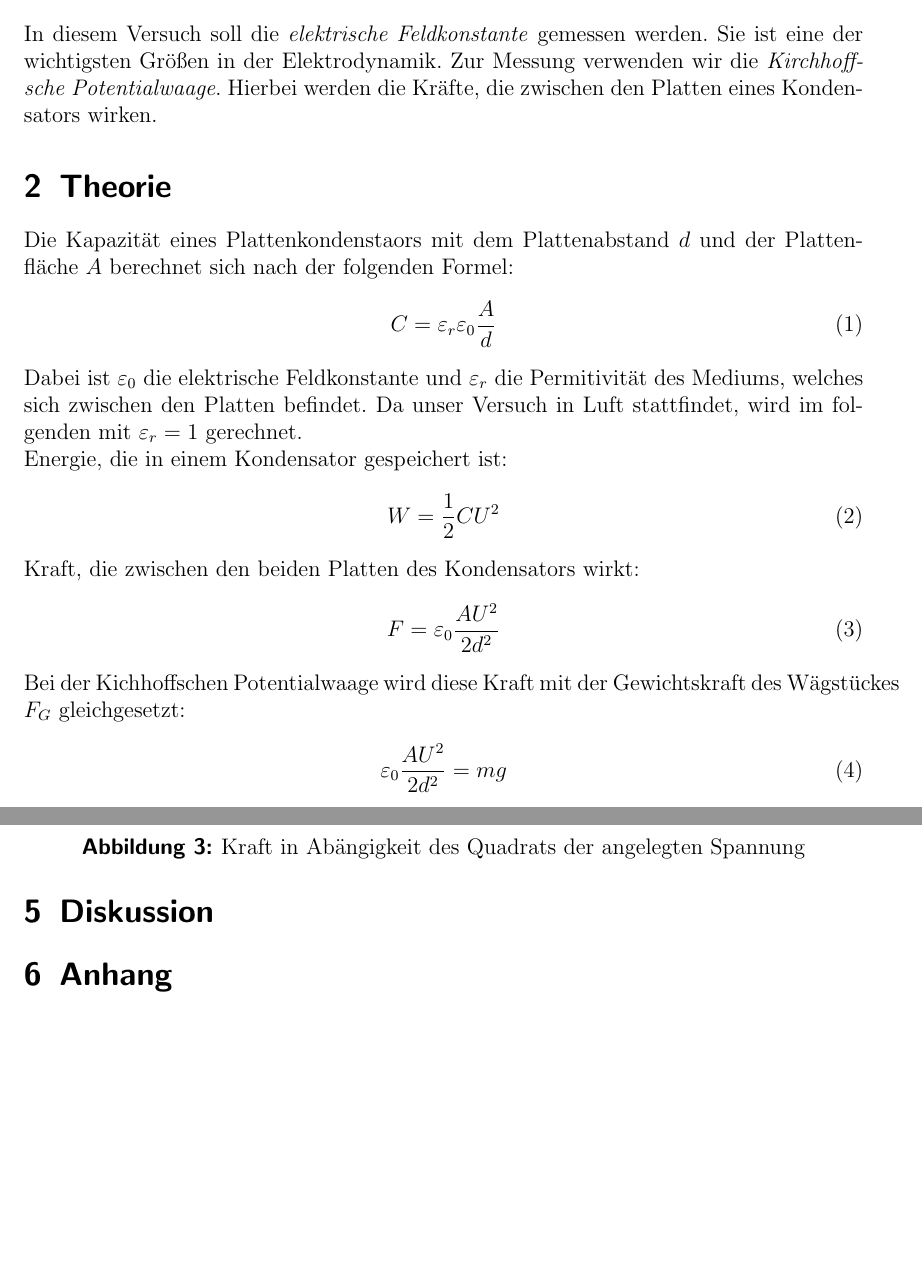
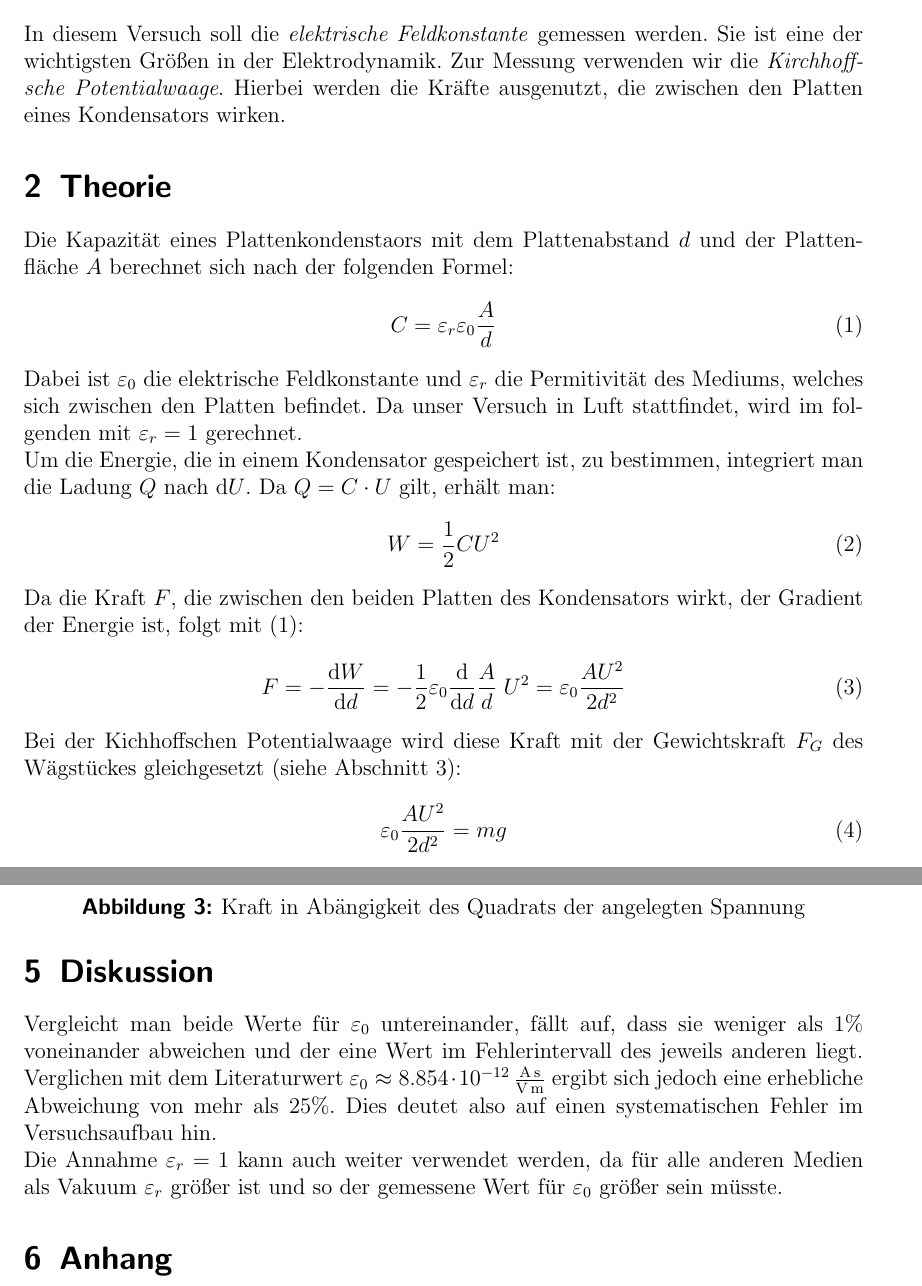
Before and after one commit to Binomi/10PotWaage, a LaTeX document (Protokoll10.tex): two parts of pages 3 and 7 of 7, joined at a grey line, cut so that both start at the same text, the shorter picture padded with empty space. The pictures show the PDF file Protokoll10.pdf that the author committed with the source.

Commit message:
Texte weiter und Diskussion angefangen

```diff
--- a/Protokoll10.tex
+++ b/Protokoll10.tex
@@ -179,7 +179,7 @@ Praktikant:
 In diesem Versuch soll die \textit{elektrische Feldkonstante} gemessen werden.
 Sie ist eine der wichtigsten Größen in der Elektrodynamik.
 Zur Messung verwenden wir die \textit{Kirchhoffsche Potentialwaage}.
-Hierbei werden die Kräfte, die zwischen den Platten eines Kondensators wirken.
+Hierbei werden die Kräfte ausgenutzt, die zwischen den Platten eines Kondensators wirken.
 
 \section{Theorie}
 \label{sec:theorie}
@@ -190,16 +190,18 @@ Die Kapazität eines Plattenkondenstaors mit dem Plattenabstand $d$ und der Plat
 \end{align}
 Dabei ist $\varepsilon_0$ die elektrische Feldkonstante und $\varepsilon_r$ die Permitivität des Mediums, welches sich zwischen den Platten befindet.
 Da unser Versuch in Luft stattfindet, wird im folgenden mit $\varepsilon_r=1$ gerechnet.\\
-Energie, die in einem Kondensator gespeichert ist:
+Um die Energie, die in einem Kondensator gespeichert ist, zu bestimmen, integriert man die Ladung $Q$ nach $\dif U$.
+Da $Q=C\cdot U$ gilt, erhält man:
 \begin{align}
  W=\frac{1}{2} C U^2
 \end{align}
-Kraft, die zwischen den beiden Platten des Kondensators wirkt:
+Da die Kraft $F$, die zwischen den beiden Platten des Kondensators wirkt, der Gradient der Energie ist, folgt mit \eqref{eq:C_Pl}:
+%Zwischenschritt
 \begin{align}
- F=\varepsilon_0\frac{A U^2}{2 d^2}
+ F=-\frac{\dif W}{\dif d}= -\frac{1}{2}\varepsilon_0\frac{\dif}{\dif d}\frac{A}{d} \;U^2 =\varepsilon_0\frac{A U^2}{2 d^2}
  \label{eq:F_Pl}
 \end{align}
-Bei der Kichhoffschen Potentialwaage wird diese Kraft mit der Gewichtskraft des Wägstückes $F_G$ gleichgesetzt:
+Bei der Kichhoffschen Potentialwaage wird diese Kraft mit der Gewichtskraft $F_G$ des Wägstückes gleichgesetzt (siehe Abschnitt \ref{sec:durchfuehrung}):
 \begin{align}
  \varepsilon_0\frac{A U^2}{2 d^2}=mg
  \label{eq:PotWaage}
@@ -334,9 +336,14 @@ Für $\varepsilon_0$ ergibt sich ein gewichteter Mittelwert von
 \end{empheq}
 
 
-
 \section{Diskussion}
 \label{sec:diskussion}
+Vergleicht man beide Werte für $\varepsilon_0$ untereinander, fällt auf, dass sie weniger als $1\%$ voneinander abweichen und der eine Wert im Fehlerintervall des jeweils anderen liegt.
+Verglichen mit dem Literaturwert $\varepsilon_0\approx 8.854\cdot 10^{-12}\,\si[per-mode=fraction]{\ampere\second\per\volt\per\meter}$ ergibt sich jedoch eine erhebliche Abweichung von mehr als $25\%$.
+Dies deutet also auf einen systematischen Fehler im Versuchsaufbau hin.
+
+
+Die Annahme $\varepsilon_r=1$ kann auch weiter verwendet werden, da für alle anderen Medien als Vakuum $\varepsilon_r$ größer ist und so der gemessene Wert für $\varepsilon_0$ größer sein müsste.
 
 \section{Anhang}
 
```
Also changed, not shown: Protokoll10.pdf.
